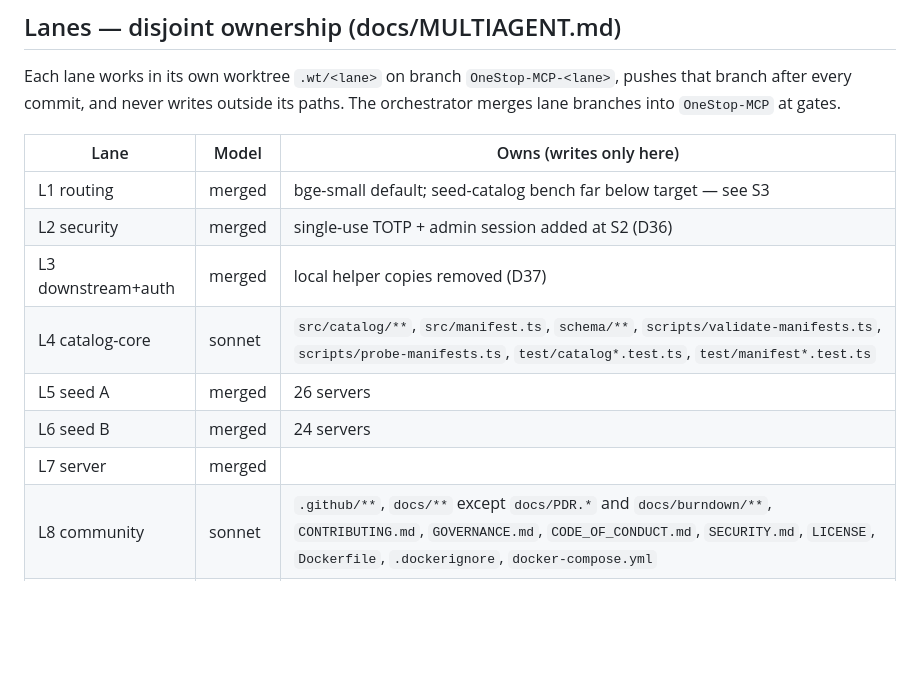
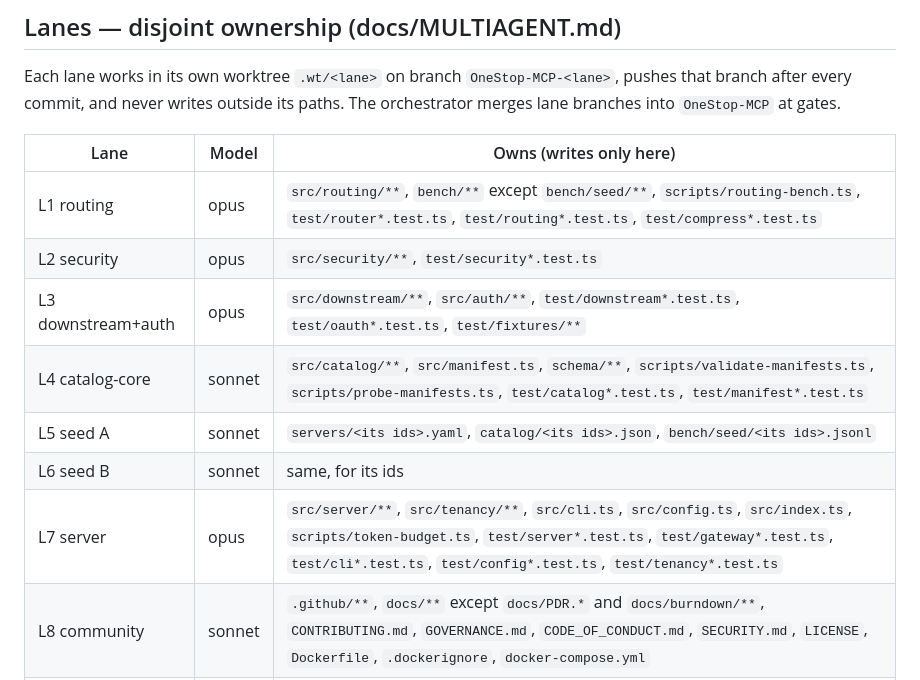
Before and after one commit to Habeeb-MD-Faiz/one-stop-mcp, a Markdown page: docs/burndown/PLAN.md, the part around the change. Drawn GitHub-style; blank space fills up the shorter version.

Commit message:
burndown: restore the lane ownership table rows clobbered by the status update
Claude-Session: https://claude.ai/code/session_01LcFtvWtDGjqKx4nwVLzaH3

```diff
--- a/docs/burndown/PLAN.md
+++ b/docs/burndown/PLAN.md
@@ -41,13 +41,13 @@ The orchestrator merges lane branches into `OneStop-MCP` at gates.
 
 | Lane | Model | Owns (writes only here) |
 |---|---|---|
-| L1 routing | merged | bge-small default; seed-catalog bench far below target — see S3 |
-| L2 security | merged | single-use TOTP + admin session added at S2 (D36) |
-| L3 downstream+auth | merged | local helper copies removed (D37) |
+| L1 routing | opus | `src/routing/**`, `bench/**` except `bench/seed/**`, `scripts/routing-bench.ts`, `test/router*.test.ts`, `test/routing*.test.ts`, `test/compress*.test.ts` |
+| L2 security | opus | `src/security/**`, `test/security*.test.ts` |
+| L3 downstream+auth | opus | `src/downstream/**`, `src/auth/**`, `test/downstream*.test.ts`, `test/oauth*.test.ts`, `test/fixtures/**` |
 | L4 catalog-core | sonnet | `src/catalog/**`, `src/manifest.ts`, `schema/**`, `scripts/validate-manifests.ts`, `scripts/probe-manifests.ts`, `test/catalog*.test.ts`, `test/manifest*.test.ts` |
-| L5 seed A | merged | 26 servers |
-| L6 seed B | merged | 24 servers |
-| L7 server | merged | |
+| L5 seed A | sonnet | `servers/<its ids>.yaml`, `catalog/<its ids>.json`, `bench/seed/<its ids>.jsonl` |
+| L6 seed B | sonnet | same, for its ids |
+| L7 server | opus | `src/server/**`, `src/tenancy/**`, `src/cli.ts`, `src/config.ts`, `src/index.ts`, `scripts/token-budget.ts`, `test/server*.test.ts`, `test/gateway*.test.ts`, `test/cli*.test.ts`, `test/config*.test.ts`, `test/tenancy*.test.ts` |
 | L8 community | sonnet | `.github/**`, `docs/**` except `docs/PDR.*` and `docs/burndown/**`, `CONTRIBUTING.md`, `GOVERNANCE.md`, `CODE_OF_CONDUCT.md`, `SECURITY.md`, `LICENSE`, `Dockerfile`, `.dockerignore`, `docker-compose.yml` |
 | orchestrator | — | everything else: `package.json`, lockfile, `tsconfig*.json`, `src/contracts.ts`, `src/types.ts`, `README.md`, `docs/burndown/**`, `catalog/echo.json`, merges, brain |
 
```
